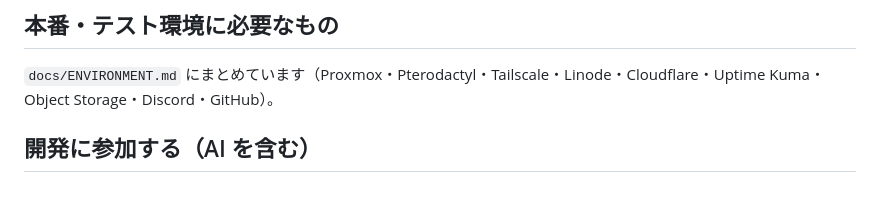
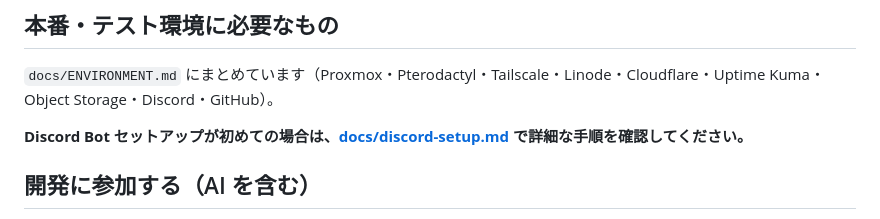
Before and after one commit to mesamaru/hatch, a Markdown page: README.md, the part around the change. Drawn GitHub-style; blank space fills up the shorter version.

```diff
--- a/README.md
+++ b/README.md
@@ -151,6 +151,8 @@ edge エージェントはオーケストレーターから HAProxy 設定を取
 
 `docs/ENVIRONMENT.md` にまとめています（Proxmox・Pterodactyl・Tailscale・Linode・Cloudflare・Uptime Kuma・Object Storage・Discord・GitHub）。
 
+**Discord Bot セットアップが初めての場合は、[docs/discord-setup.md](docs/discord-setup.md) で詳細な手順を確認してください。**
+
 ## 開発に参加する（AI を含む）
 
 `AGENTS.md` → `docs/SPEC.md` → `docs/IMPLEMENTATION.md` → `docs/API.md` → `docs/EXTERNAL.md` → `docs/UI.md` の順に読み、`docs/TASKS.md` のチケットを1つずつ実装します。
```
Also changed, not shown: docs/discord-setup.md (added, +348 -0 lines).
